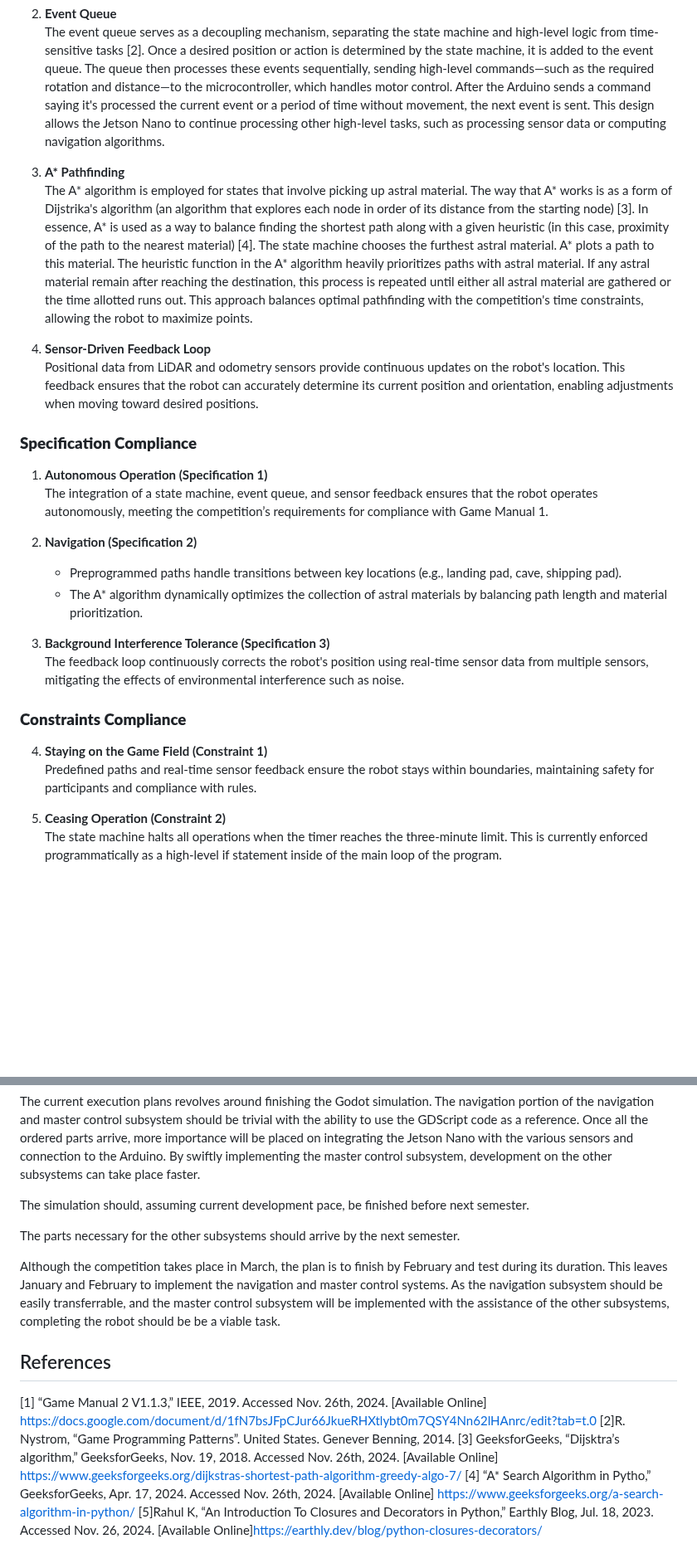
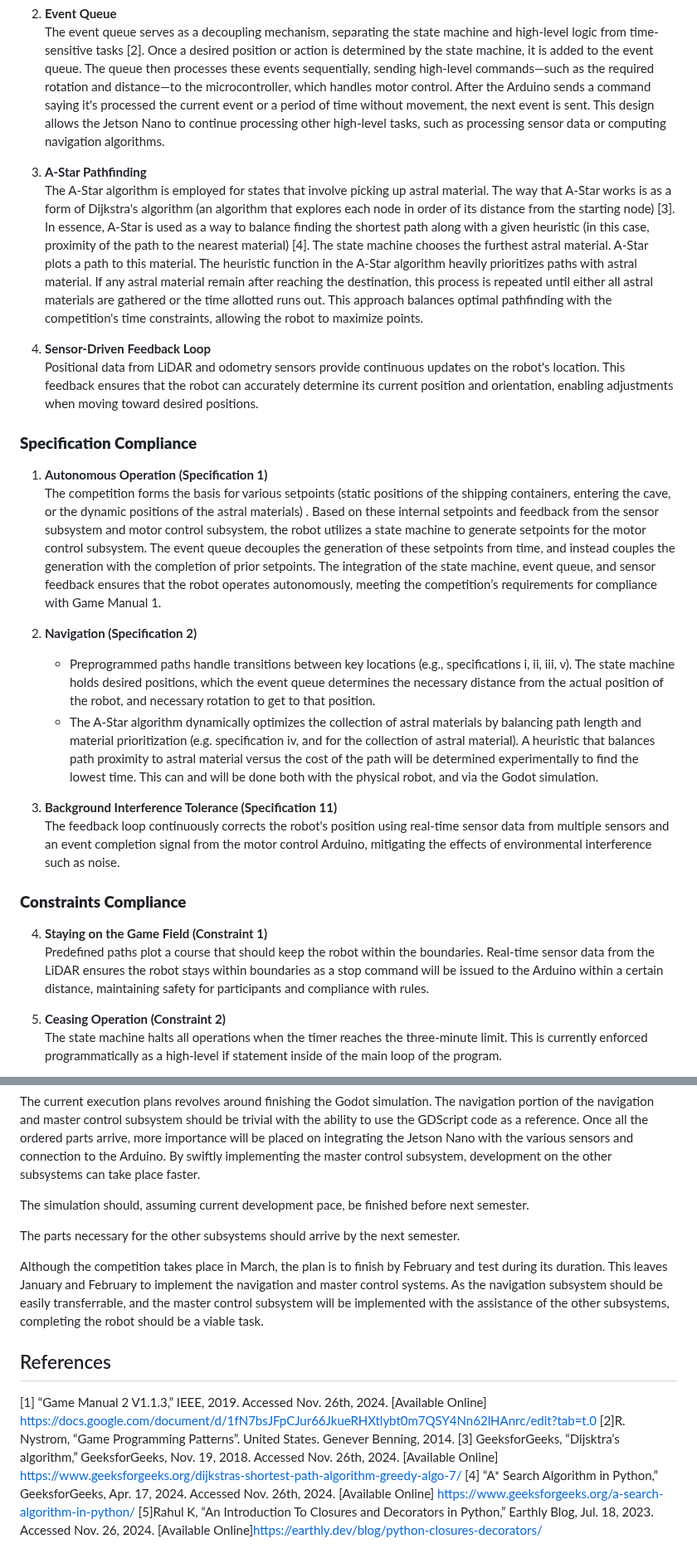
Before and after one commit to ACruz-42/F24_Team1_CapstoneDemo, a Markdown page: Documentation/Signoffs/NavigationAndMasterControlDetailedDesign.md, 2 parts joined by grey strips. Shown at 83% size. GitHub-like rendering; blank space fills up the shorter version.

```diff
--- a/Documentation/Signoffs/NavigationAndMasterControlDetailedDesign.md
+++ b/Documentation/Signoffs/NavigationAndMasterControlDetailedDesign.md
@@ -33,8 +33,8 @@ The proposed solution centers around a hybrid navigation system combining prepro
    2.  **Event Queue**
 The event queue serves as a decoupling mechanism, separating the state machine and high-level logic from time-sensitive tasks [2]. Once a desired position or action is determined by the state machine, it is added to the event queue. The queue then processes these events sequentially, sending high-level commands—such as the required rotation and distance—to the microcontroller, which handles motor control. After the Arduino sends a command saying it's processed the current event or a period of time without movement, the next event is sent. This design allows the Jetson Nano to continue processing other high-level tasks, such as processing sensor data or computing navigation algorithms.
 
-2.  **A\* Pathfinding**
-    The A* algorithm is employed for states that involve picking up astral material. The way that A* works is as a form of Dijstrika's algorithm (an algorithm that explores each node in order of its distance from the starting node) [3]. In essence, A* is used as a way to balance finding the shortest path along with a given heuristic (in this case, proximity of the path to the nearest material) [4].  The state machine chooses the furthest astral material. A* plots a path to this material. The heuristic function in the A* algorithm heavily prioritizes paths  with astral material. If any astral material remain after reaching the destination, this process is repeated until either all astral material are gathered or the time allotted runs out. This approach balances optimal pathfinding with the competition's time constraints, allowing the robot to maximize points.
+2.  **A-Star Pathfinding**
+    The A-Star algorithm is employed for states that involve picking up astral material. The way that A-Star works is as a form of Dijkstra's algorithm (an algorithm that explores each node in order of its distance from the starting node) [3]. In essence, A-Star is used as a way to balance finding the shortest path along with a given heuristic (in this case, proximity of the path to the nearest material) [4].  The state machine chooses the furthest astral material. A-Star plots a path to this material. The heuristic function in the A-Star algorithm heavily prioritizes paths  with astral material. If any astral material remain after reaching the destination, this process is repeated until either all astral materials are gathered or the time allotted runs out. This approach balances optimal pathfinding with the competition's time constraints, allowing the robot to maximize points.
 
 
 4. **Sensor-Driven Feedback Loop**
@@ -45,19 +45,19 @@ The event queue serves as a decoupling mechanism, separating the state machine a
 ### **Specification Compliance**
 
 1.  **Autonomous Operation (Specification 1)**
-    The integration of a state machine, event queue, and sensor feedback ensures that the robot operates autonomously, meeting the competition’s requirements for compliance with Game Manual 1.
+    The competition forms the basis for various setpoints (static positions of the shipping containers, entering the cave, or the dynamic positions of the astral materials) . Based on these internal setpoints and feedback from the sensor subsystem and motor control subsystem, the robot utilizes a state machine to generate setpoints for the motor control subsystem. The event queue decouples the generation of these setpoints from time, and instead couples the generation with the completion of prior setpoints. The integration of the state machine, event queue, and sensor feedback ensures that the robot operates autonomously, meeting the competition’s requirements for compliance with Game Manual 1.
 
 2.  **Navigation (Specification 2)**
+    - Preprogrammed paths handle transitions between key locations (e.g., specifications i, ii, iii, v). The state machine holds desired positions, which the event queue determines the necessary distance from the actual position of the robot, and necessary rotation to get to that position.
+    - The A-Star algorithm dynamically optimizes the collection of astral materials by balancing path length and material prioritization (e.g. specification iv, and for the collection of astral material). A heuristic that balances path proximity to astral material versus the cost of the path will be determined experimentally to find the lowest time. This can and will be done both with the physical robot, and via the Godot simulation.
 
-    -   Preprogrammed paths handle transitions between key locations (e.g., landing pad, cave, shipping pad).
-    -   The A* algorithm dynamically optimizes the collection of astral materials by balancing path length and material prioritization.
-3.  **Background Interference Tolerance (Specification 3)**
-    The feedback loop continuously corrects the robot's position using real-time sensor data from multiple sensors, mitigating the effects of environmental interference such as noise.
+3.  **Background Interference Tolerance (Specification 11)**
+    The feedback loop continuously corrects the robot's position using real-time sensor data from multiple sensors and an event completion signal from the motor control Arduino, mitigating the effects of environmental interference such as noise.
 
 ### **Constraints Compliance**
 
 4.  **Staying on the Game Field (Constraint 1)**
-    Predefined paths and real-time sensor feedback ensure the robot stays within boundaries, maintaining safety for participants and compliance with rules.
+    Predefined paths plot a course that should keep the robot within the boundaries. Real-time sensor data from the LiDAR ensures the robot stays within boundaries as a stop command will be issued to the Arduino within a certain distance, maintaining safety for participants and compliance with rules.
 
 5.  **Ceasing Operation (Constraint 2)**
     The state machine halts all operations when the timer reaches the three-minute limit. This is currently enforced programmatically as a high-level if statement inside of the main loop of the program.
@@ -133,11 +161,11 @@ The simulation should, assuming current development pace, be finished before nex
 
 The parts necessary for the other subsystems should arrive by the next semester.
 
-Although the competition takes place in March, the plan is to finish by February and test during its duration. This leaves January and February to implement the navigation and master control systems. As the navigation subsystem should be easily transferrable, and the master control subsystem will be implemented with the assistance of the other subsystems, completing the robot should be be a viable task.
+Although the competition takes place in March, the plan is to finish by February and test during its duration. This leaves January and February to implement the navigation and master control systems. As the navigation subsystem should be easily transferrable, and the master control subsystem will be implemented with the assistance of the other subsystems, completing the robot should be a viable task.
 ## References
 
 [1] “Game Manual 2 V1.1.3,” IEEE, 2019. Accessed Nov. 26th, 2024. [Available Online] https://docs.google.com/document/d/1fN7bsJFpCJur66JkueRHXtlybt0m7QSY4Nn62lHAnrc/edit?tab=t.0
 ‌[2]R. Nystrom, “Game Programming Patterns”. United States. Genever Benning, 2014.
 [3] GeeksforGeeks, “Dijsktra’s algorithm,” GeeksforGeeks, Nov. 19, 2018. Accessed Nov. 26th, 2024.  [Available Online] https://www.geeksforgeeks.org/dijkstras-shortest-path-algorithm-greedy-algo-7/
-[4] “A* Search Algorithm in Pytho,” GeeksforGeeks, Apr. 17, 2024.  Accessed Nov. 26th, 2024.  [Available Online] https://www.geeksforgeeks.org/a-search-algorithm-in-python/
+[4] “A* Search Algorithm in Python,” GeeksforGeeks, Apr. 17, 2024.  Accessed Nov. 26th, 2024.  [Available Online] https://www.geeksforgeeks.org/a-search-algorithm-in-python/
 ‌[5]Rahul K, “An Introduction To Closures and Decorators in Python,” Earthly Blog, Jul. 18, 2023. Accessed Nov. 26, 2024. [Available Online]https://earthly.dev/blog/python-closures-decorators/
```
Also changed, not shown: other parts of Documentation/Signoffs/NavigationAndMasterControlDetailedDesign.md (+36 -8 lines).
